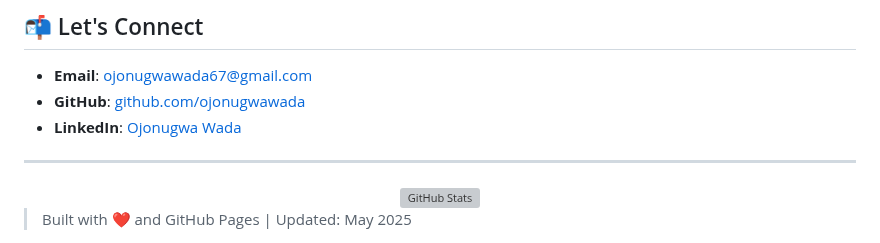
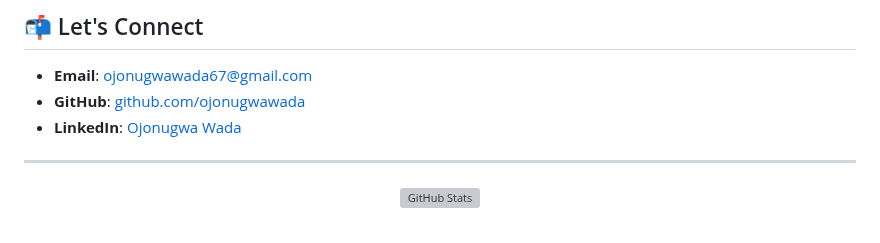
Before and after one commit to ojonugwawada/ojonugwawada.github.io, a Markdown page: README.md, the part around the change. Drawn GitHub-style; grey boxes are pictures that could not be loaded.

```diff
--- a/README.md
+++ b/README.md
@@ -80,5 +80,3 @@ Data scientist specializing in **AgriTech** and **educational analytics**, focus
 <div align="center" style="margin-top: 40px;">
   <img src="https://github-readme-stats.vercel.app/api?username=ojonugwawada&show_icons=true&theme=dark" alt="GitHub Stats">
 </div>
-
-> Built with ❤️ and GitHub Pages | Updated: May 2025
```
